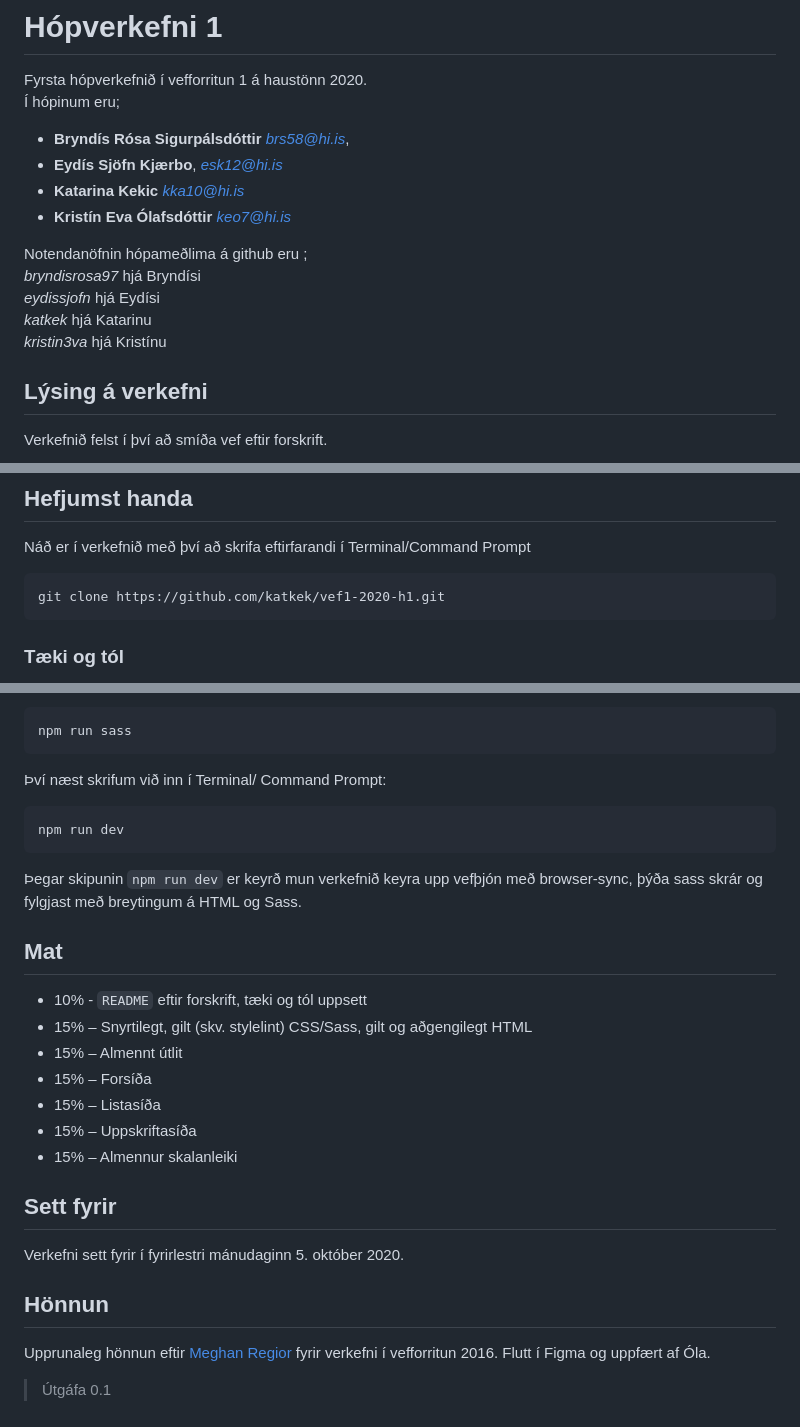
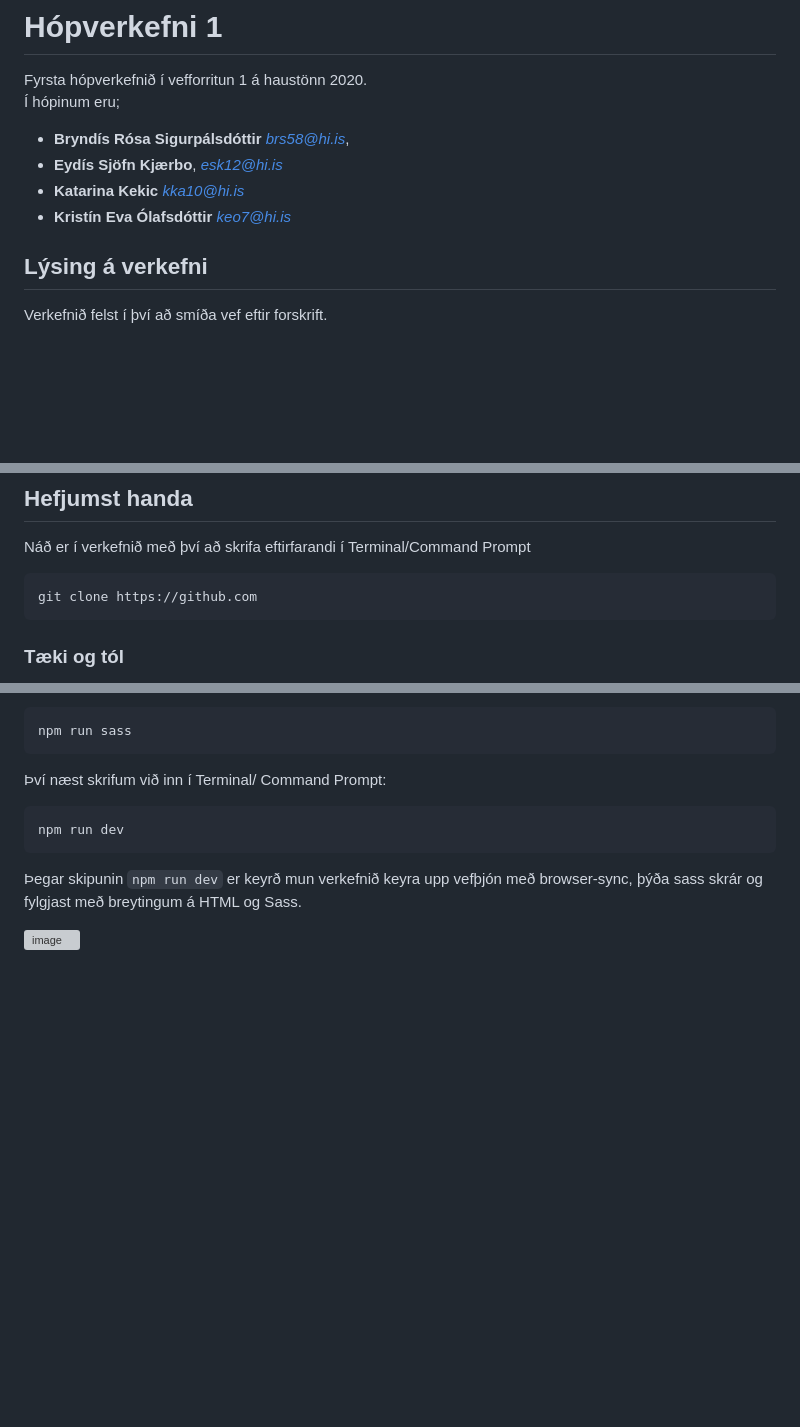
Before and after one commit to bryndisrosa97/RecipeWebsiteRenderFromFigma, a Markdown page: readme.md, 3 parts joined by grey strips. Rendered like a GitHub page; blank space fills up the shorter version; grey boxes are pictures that could not be loaded.

````diff
--- a/readme.md
+++ b/readme.md
@@ -7,12 +7,6 @@ Fyrsta hópverkefnið í vefforritun 1 á haustönn 2020. <br/>
  * **Eydís Sjöfn Kjærbo**,  *esk12@hi.is*
  * **Katarina Kekic**  *kka10@hi.is*
  * **Kristín Eva Ólafsdóttir** *keo7@hi.is*
-
-Notendanöfnin hópameðlima á github eru ;<br/>
-*bryndisrosa97* hjá Bryndísi<br/>
-*eydissjofn* hjá Eydísi <br/>
-*katkek* hjá Katarinu <br/>
-*kristin3va* hjá Kristínu <br/>
 
 ## Lýsing á verkefni
 
@@ -32,7 +26,7 @@ Notast verður við Git og GitHub í hópavinnunni. Hópmeðlimir munu „commit
 
 Náð er í verkefnið með því að skrifa eftirfarandi í Terminal/Command Prompt
 ```
-git clone https://github.com/katkek/vef1-2020-h1.git
+git clone https://github.com
 ```
 
 ### Tæki og tól
@@ -91,23 +85,5 @@ npm run dev
 ```
 Þegar skipunin `npm run dev` er keyrð mun verkefnið keyra upp vefþjón með browser-sync, þýða sass skrár og fylgjast með breytingum á HTML og Sass.
 
-## Mat
 
-* 10% - `README` eftir forskrift, tæki og tól uppsett
-* 15% – Snyrtilegt, gilt (skv. stylelint) CSS/Sass, gilt og aðgengilegt HTML
-* 15% – Almennt útlit
-* 15% – Forsíða
-* 15% – Listasíða
-* 15% – Uppskriftasíða
-* 15% – Almennur skalanleiki
-
-## Sett fyrir
-
-Verkefni sett fyrir í fyrirlestri mánudaginn 5. október 2020.
-
-
-## Hönnun
-
-Upprunaleg hönnun eftir [Meghan Regior](https://twitter.com/meghanregior) fyrir verkefni í vefforritun 2016. Flutt í Figma og uppfært af Óla.
-
-> Útgáfa 0.1
+![image](https://github.com/bryndisrosa97/RecipeWebsiteRenderFromFigma/assets/61384036/9f32ef75-5b7e-4ab0-b894-8a261b0f9194)
````
